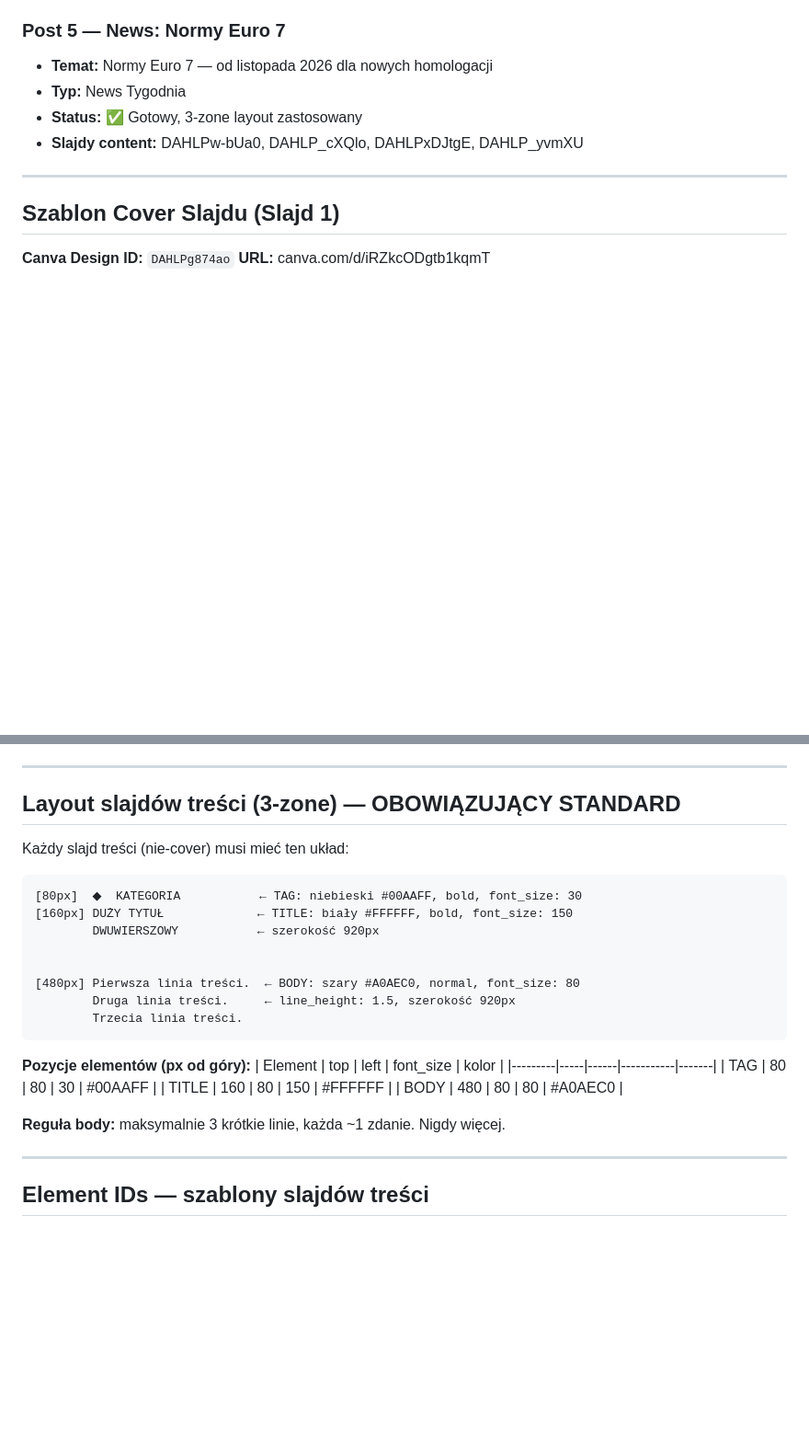
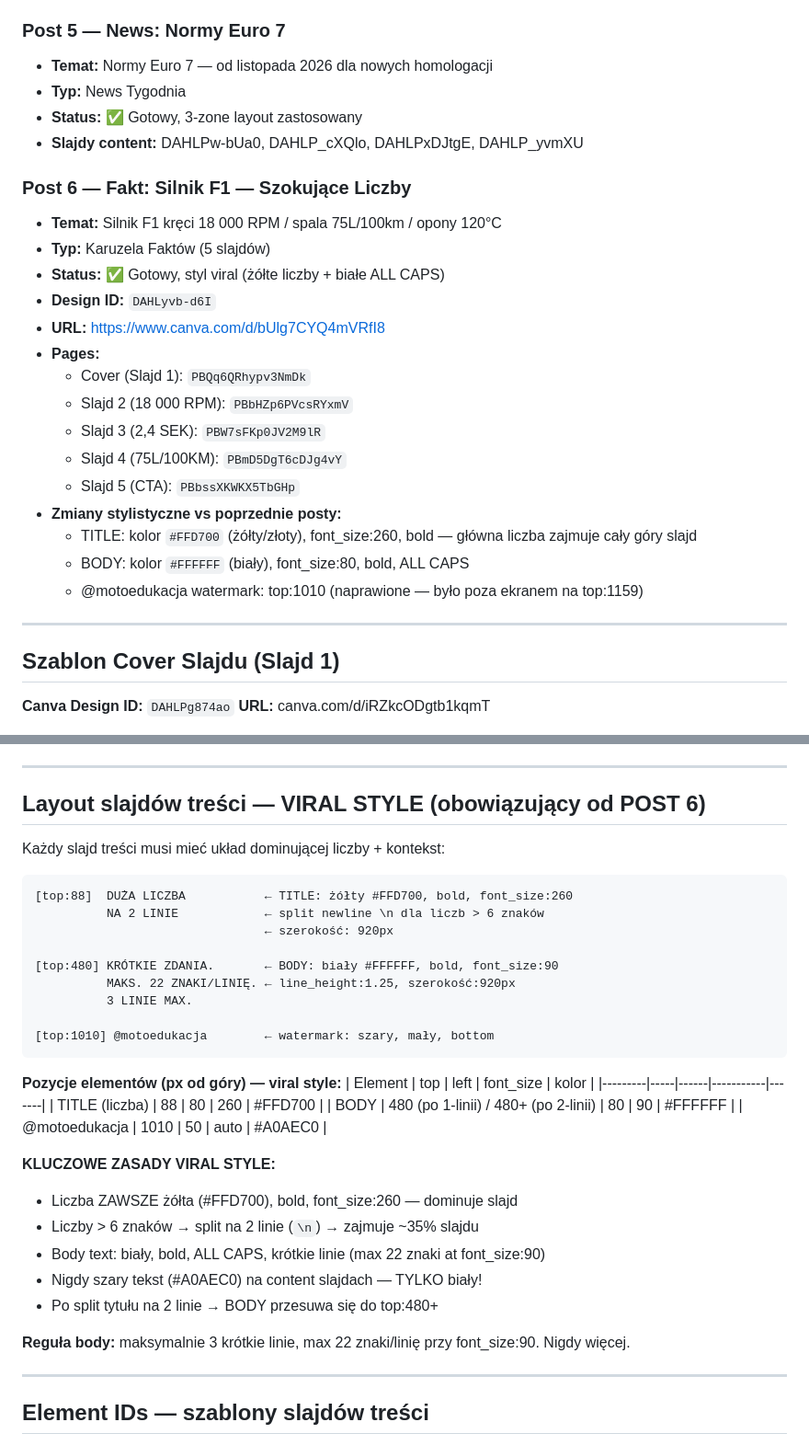
Before and after one commit to fordfiesta2014/kupauto, a Markdown page: canva-workflow.md, 2 parts joined by grey strips. Shown at 92% size. GitHub-like rendering; blank space fills up the shorter version.

Commit message:
Update canva-workflow.md with POST 6 viral style guidelines
- Document POST 6 (F1 carousel, design DAHLyvb-d6I) with all 5 page IDs
- Update layout spec to viral style: yellow #FFD700 numbers, split to 2 lines,
  white bold body text, max 22 chars/line at font_size:90
- Document @motoedukacja watermark repositioning fix after title text splits
- Add error: number split causing watermark to go off-screen and the fix

https://claude.ai/code/session_01B4zuHQtb3ysQ3VEfQbZ3jP

````diff
--- a/canva-workflow.md
+++ b/canva-workflow.md
@@ -35,6 +35,23 @@
 - **Status:** ✅ Gotowy, 3-zone layout zastosowany
 - **Slajdy content:** DAHLPw-bUa0, DAHLP_cXQlo, DAHLPxDJtgE, DAHLP_yvmXU
 
+### Post 6 — Fakt: Silnik F1 — Szokujące Liczby
+- **Temat:** Silnik F1 kręci 18 000 RPM / spala 75L/100km / opony 120°C
+- **Typ:** Karuzela Faktów (5 slajdów)
+- **Status:** ✅ Gotowy, styl viral (żółte liczby + białe ALL CAPS)
+- **Design ID:** `DAHLyvb-d6I`
+- **URL:** https://www.canva.com/d/bUlg7CYQ4mVRfI8
+- **Pages:**
+  - Cover (Slajd 1): `PBQq6QRhypv3NmDk`
+  - Slajd 2 (18 000 RPM): `PBbHZp6PVcsRYxmV`
+  - Slajd 3 (2,4 SEK): `PBW7sFKp0JV2M9lR`
+  - Slajd 4 (75L/100KM): `PBmD5DgT6cDJg4vY`
+  - Slajd 5 (CTA): `PBbssXKWKX5TbGHp`
+- **Zmiany stylistyczne vs poprzednie posty:**
+  - TITLE: kolor `#FFD700` (żółty/złoty), font_size:260, bold — główna liczba zajmuje cały góry slajd
+  - BODY: kolor `#FFFFFF` (biały), font_size:80, bold, ALL CAPS
+  - @motoedukacja watermark: top:1010 (naprawione — było poza ekranem na top:1159)
+
 ---
 
 ## Szablon Cover Slajdu (Slajd 1)
@@ -53,29 +70,37 @@ Użyj `mcp__28b4b0bd__copy-design` lub ręcznie w Canva.
 
 ---
 
-## Layout slajdów treści (3-zone) — OBOWIĄZUJĄCY STANDARD
+## Layout slajdów treści — VIRAL STYLE (obowiązujący od POST 6)
 
-Każdy slajd treści (nie-cover) musi mieć ten układ:
+Każdy slajd treści musi mieć układ dominującej liczby + kontekst:
 
 ```
-[80px]  ◆  KATEGORIA           ← TAG: niebieski #00AAFF, bold, font_size: 30
-[160px] DUŻY TYTUŁ             ← TITLE: biały #FFFFFF, bold, font_size: 150
-        DWUWIERSZOWY           ← szerokość 920px
+[top:88]  DUŻA LICZBA           ← TITLE: żółty #FFD700, bold, font_size:260
+          NA 2 LINIE            ← split newline \n dla liczb > 6 znaków
+                                ← szerokość: 920px
 
+[top:480] KRÓTKIE ZDANIA.       ← BODY: biały #FFFFFF, bold, font_size:90
+          MAKS. 22 ZNAKI/LINIĘ. ← line_height:1.25, szerokość:920px
+          3 LINIE MAX.
 
-[480px] Pierwsza linia treści.  ← BODY: szary #A0AEC0, normal, font_size: 80
-        Druga linia treści.     ← line_height: 1.5, szerokość 920px
-        Trzecia linia treści.
+[top:1010] @motoedukacja        ← watermark: szary, mały, bottom
 ```
 
-**Pozycje elementów (px od góry):**
+**Pozycje elementów (px od góry) — viral style:**
 | Element | top | left | font_size | kolor |
 |---------|-----|------|-----------|-------|
-| TAG | 80 | 80 | 30 | #00AAFF |
-| TITLE | 160 | 80 | 150 | #FFFFFF |
-| BODY | 480 | 80 | 80 | #A0AEC0 |
+| TITLE (liczba) | 88 | 80 | 260 | #FFD700 |
+| BODY | 480 (po 1-linii) / 480+ (po 2-linii) | 80 | 90 | #FFFFFF |
+| @motoedukacja | 1010 | 50 | auto | #A0AEC0 |
 
-**Reguła body:** maksymalnie 3 krótkie linie, każda ~1 zdanie. Nigdy więcej.
+**KLUCZOWE ZASADY VIRAL STYLE:**
+- Liczba ZAWSZE żółta (#FFD700), bold, font_size:260 — dominuje slajd
+- Liczby > 6 znaków → split na 2 linie (`\n`) → zajmuje ~35% slajdu
+- Body text: biały, bold, ALL CAPS, krótkie linie (max 22 znaki at font_size:90)
+- Nigdy szary tekst (#A0AEC0) na content slajdach — TYLKO biały!
+- Po split tytułu na 2 linie → BODY przesuwa się do top:480+
+
+**Reguła body:** maksymalnie 3 krótkie linie, max 22 znaki/linię przy font_size:90. Nigdy więcej.
 
 ---
 
````
Also changed, not shown: other parts of canva-workflow.md (+4 -2 lines).
